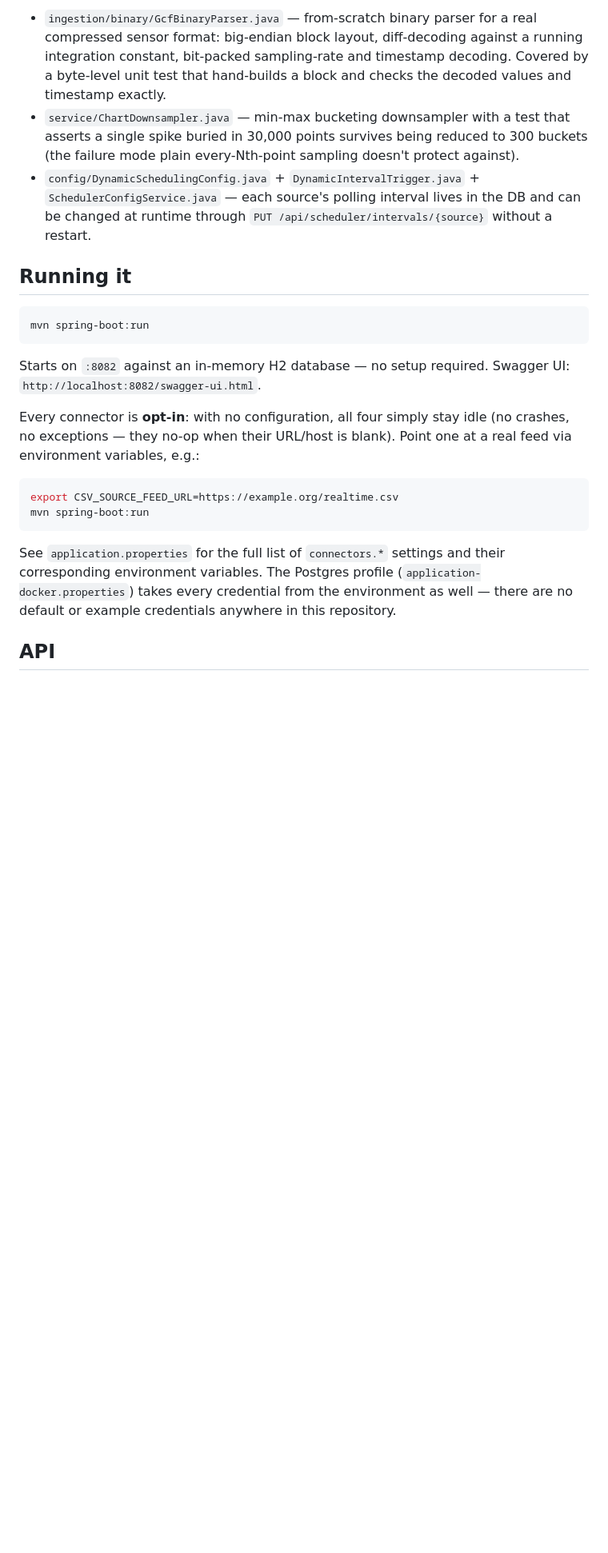
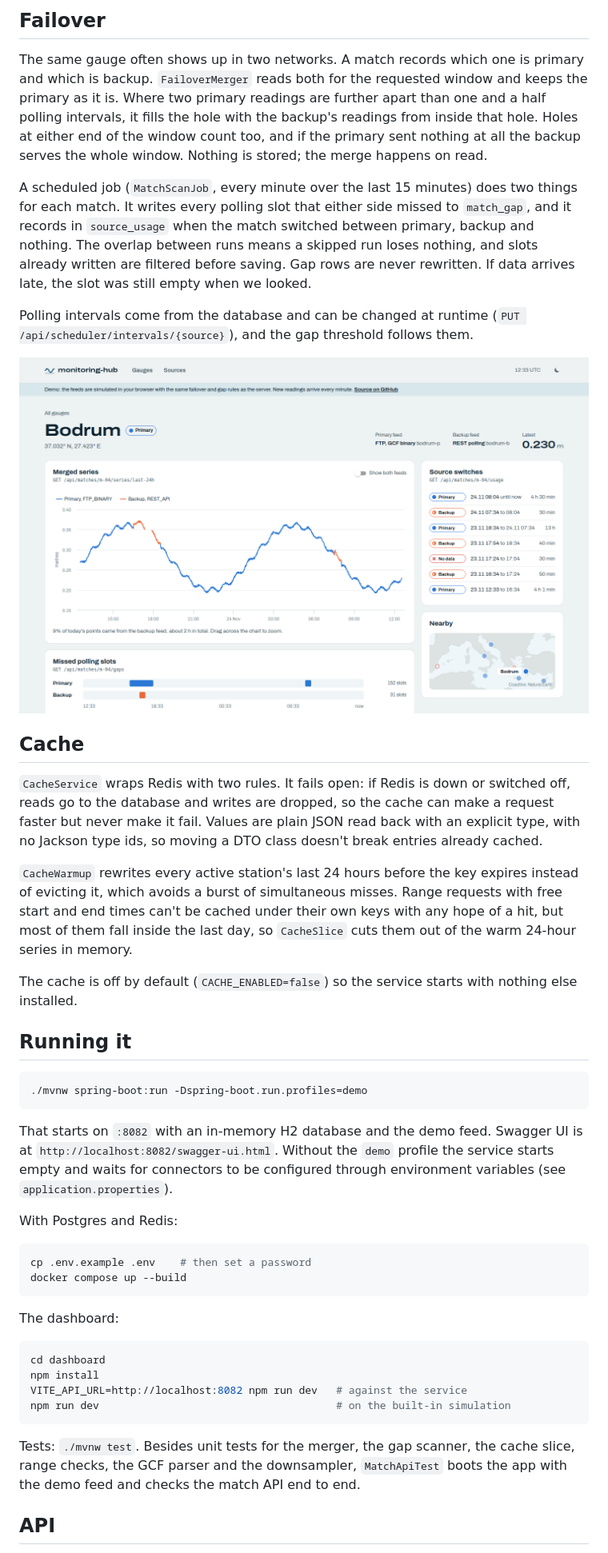
Before and after one commit to Omercanbasboga/monitoring-hub, a Markdown page: README.md, the part around one of its changes. Shown at 80% size. Rendered like a GitHub page; pictures changed too: docs/gauge.png (added); blank space fills up the shorter version.

Commit message:
Rewrite the README for 0.2 and add screenshots

````diff
--- a/README.md
+++ b/README.md
@@ -35,41 +24,47 @@ a public personal portfolio.
 
-- `ingestion/binary/GcfBinaryParser.java` — from-scratch binary parser for a
-  real compressed sensor format: big-endian block layout, diff-decoding
-  against a running integration constant, bit-packed sampling-rate and
-  timestamp decoding. Covered by a byte-level unit test that hand-builds a
-  block and checks the decoded values and timestamp exactly.
-- `service/ChartDownsampler.java` — min-max bucketing downsampler with a test
-  that asserts a single spike buried in 30,000 points survives being reduced
-  to 300 buckets (the failure mode plain every-Nth-point sampling doesn't
-  protect against).
-- `config/DynamicSchedulingConfig.java` + `DynamicIntervalTrigger.java` +
-  `SchedulerConfigService.java` — each source's polling interval lives in the
-  DB and can be changed at runtime through `PUT /api/scheduler/intervals/{source}`
-  without a restart.
+## Failover
+
+The same gauge often shows up in two networks. A match records which one is primary and which is backup. `FailoverMerger` reads both for the requested window and keeps the primary as it is. Where two primary readings are further apart than one and a half polling intervals, it fills the hole with the backup's readings from inside that hole. Holes at either end of the window count too, and if the primary sent nothing at all the backup serves the whole window. Nothing is stored; the merge happens on read.
+
+A scheduled job (`MatchScanJob`, every minute over the last 15 minutes) does two things for each match. It writes every polling slot that either side missed to `match_gap`, and it records in `source_usage` when the match switched between primary, backup and nothing. The overlap between runs means a skipped run loses nothing, and slots already written are filtered before saving. Gap rows are never rewritten. If data arrives late, the slot was still empty when we looked.
+
+Polling intervals come from the database and can be changed at runtime (`PUT /api/scheduler/intervals/{source}`), and the gap threshold follows them.
+
+![Gauge detail](docs/gauge.png)
+
+## Cache
+
+`CacheService` wraps Redis with two rules. It fails open: if Redis is down or switched off, reads go to the database and writes are dropped, so the cache can make a request faster but never make it fail. Values are plain JSON read back with an explicit type, with no Jackson type ids, so moving a DTO class doesn't break entries already cached.
+
+`CacheWarmup` rewrites every active station's last 24 hours before the key expires instead of evicting it, which avoids a burst of simultaneous misses. Range requests with free start and end times can't be cached under their own keys with any hope of a hit, but most of them fall inside the last day, so `CacheSlice` cuts them out of the warm 24-hour series in memory.
+
+The cache is off by default (`CACHE_ENABLED=false`) so the service starts with nothing else installed.
 
 ## Running it
 
 ```bash
-mvn spring-boot:run
+./mvnw spring-boot:run -Dspring-boot.run.profiles=demo
 ```
 
-Starts on `:8082` against an in-memory H2 database — no setup required.
-Swagger UI: `http://localhost:8082/swagger-ui.html`.
+That starts on `:8082` with an in-memory H2 database and the demo feed. Swagger UI is at `http://localhost:8082/swagger-ui.html`. Without the `demo` profile the service starts empty and waits for connectors to be configured through environment variables (see `application.properties`).
 
-Every connector is **opt-in**: with no configuration, all four simply stay
-idle (no crashes, no exceptions — they no-op when their URL/host is blank).
-Point one at a real feed via environment variables, e.g.:
+With Postgres and Redis:
 
 ```bash
-export CSV_SOURCE_FEED_URL=https://example.org/realtime.csv
-mvn spring-boot:run
+cp .env.example .env    # then set a password
+docker compose up --build
 ```
 
-See `application.properties` for the full list of `connectors.*` settings
-and their corresponding environment variables. The Postgres profile
-(`application-docker.properties`) takes every credential from the
-environment as well — there are no default or example credentials anywhere
-in this repository.
+The dashboard:
+
+```bash
+cd dashboard
+npm install
+VITE_API_URL=http://localhost:8082 npm run dev   # against the service
+npm run dev                                      # on the built-in simulation
+```
+
+Tests: `./mvnw test`. Besides unit tests for the merger, the gap scanner, the cache slice, range checks, the GCF parser and the downsampler, `MatchApiTest` boots the app with the demo feed and checks the match API end to end.
 
 ## API
 
````
Also changed, not shown: other parts of README.md (+30 -34 lines), docs/overview-dark.png (added), docs/overview.png (added).
